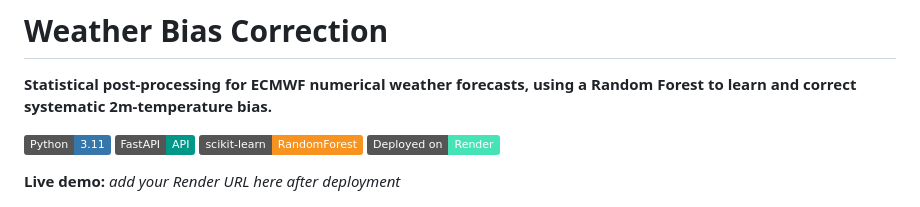
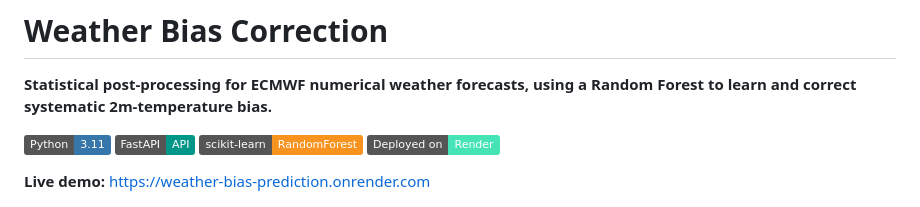
Before and after one commit to ChristechAnalytics/weather_bias_prediction, a Markdown page: README.md, the part around the change. GitHub-like rendering; badges without logos.

Commit message:
Add live demo link to README
Co-Authored-By: Claude Sonnet 5 <noreply@anthropic.com>

```diff
--- a/README.md
+++ b/README.md
@@ -7,7 +7,7 @@
 ![scikit-learn](https://img.shields.io/badge/scikit--learn-RandomForest-F7931E?logo=scikitlearn&logoColor=white)
 ![Render](https://img.shields.io/badge/Deployed%20on-Render-46E3B7?logo=render&logoColor=white)
 
-**Live demo:** _add your Render URL here after deployment_
+**Live demo:** https://weather-bias-prediction.onrender.com
 
 ![App screenshot](docs/screenshot.png)
 
```
